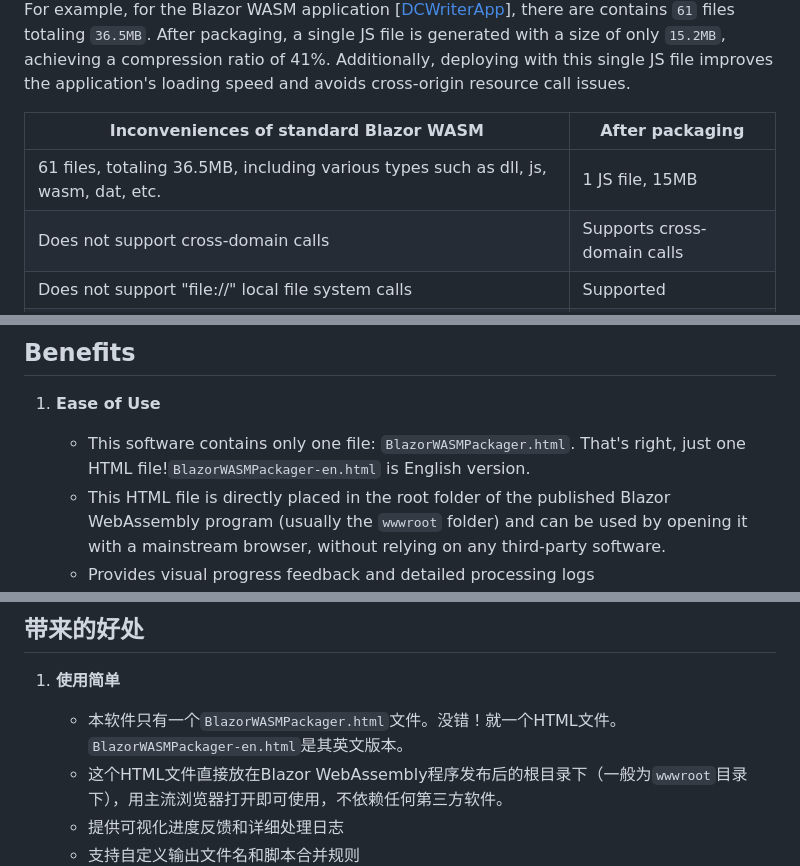
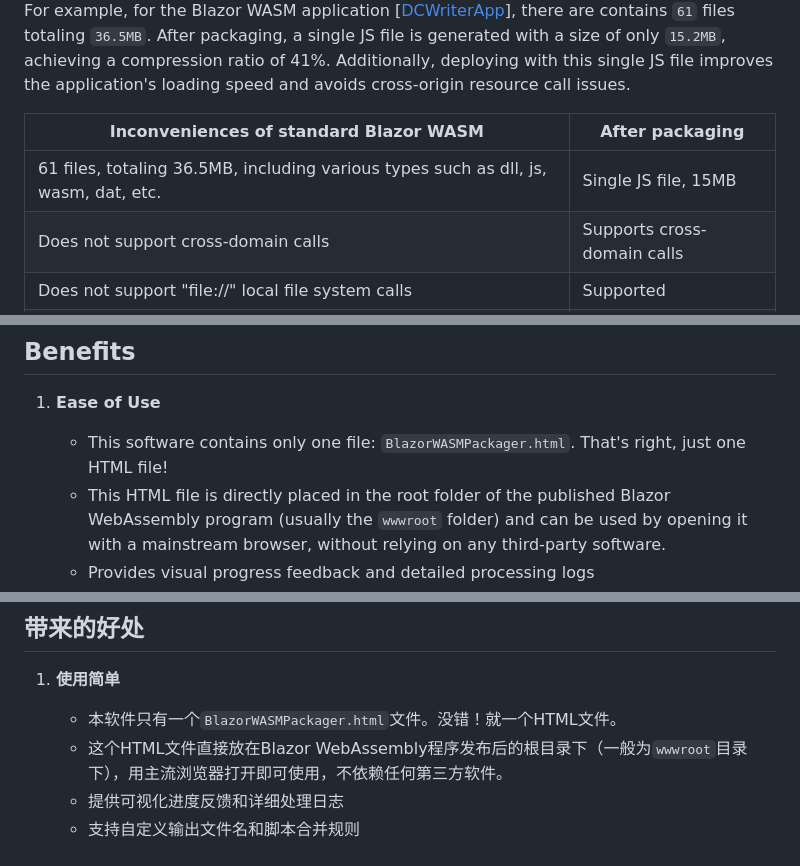
Before and after one commit to dcsoft-yyf/BlazorWASMPackager, a Markdown page: README.md, 3 parts joined by grey strips. GitHub-like rendering.

```diff
--- a/README.md
+++ b/README.md
@@ -10,7 +10,7 @@
 
 | Inconveniences of standard Blazor WASM | After packaging |
 |----------------------------------------|-----------------|
-| 61 files, totaling 36.5MB, including various types such as dll, js, wasm, dat, etc. | 1 JS file, 15MB |
+| 61 files, totaling 36.5MB, including various types such as dll, js, wasm, dat, etc. | Single JS file, 15MB |
 | Does not support cross-domain calls | Supports cross-domain calls |
 | Does not support "file://" local file system calls | Supported |
 | Does not support Election front-end file packaging technology | Supported |
@@ -28,7 +28,7 @@
 
 ## Benefits
 1. **Ease of Use**
-   - This software contains only one file: `BlazorWASMPackager.html`. That's right, just one HTML file!`BlazorWASMPackager-en.html` is English version.
+   - This software contains only one file: `BlazorWASMPackager.html`. That's right, just one HTML file!
    - This HTML file is directly placed in the root folder of the published Blazor WebAssembly program (usually the `wwwroot` folder) and can be used by opening it with a mainstream browser, without relying on any third-party software.
    - Provides visual progress feedback and detailed processing logs
    - Supports custom output file names and script merging rules
@@ -242,7 +242,7 @@ This software is copyrighted by Nanjing Duchang Information Technology Co., Ltd.
 ## 带来的好处
 
 1. **使用简单**
-   - 本软件只有一个`BlazorWASMPackager.html`文件。没错！就一个HTML文件。`BlazorWASMPackager-en.html`是其英文版本。
+   - 本软件只有一个`BlazorWASMPackager.html`文件。没错！就一个HTML文件。
    - 这个HTML文件直接放在Blazor WebAssembly程序发布后的根目录下（一般为`wwwroot`目录下），用主流浏览器打开即可使用，不依赖任何第三方软件。
    - 提供可视化进度反馈和详细处理日志
    - 支持自定义输出文件名和脚本合并规则
```
Also changed, not shown: other parts of README.md (+1 -1 lines).
